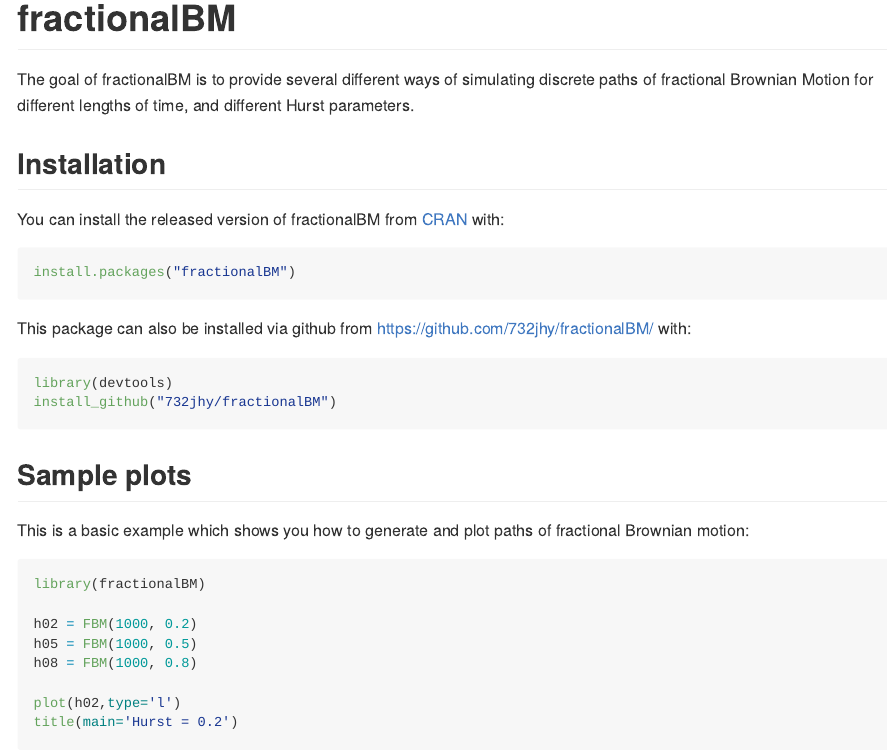
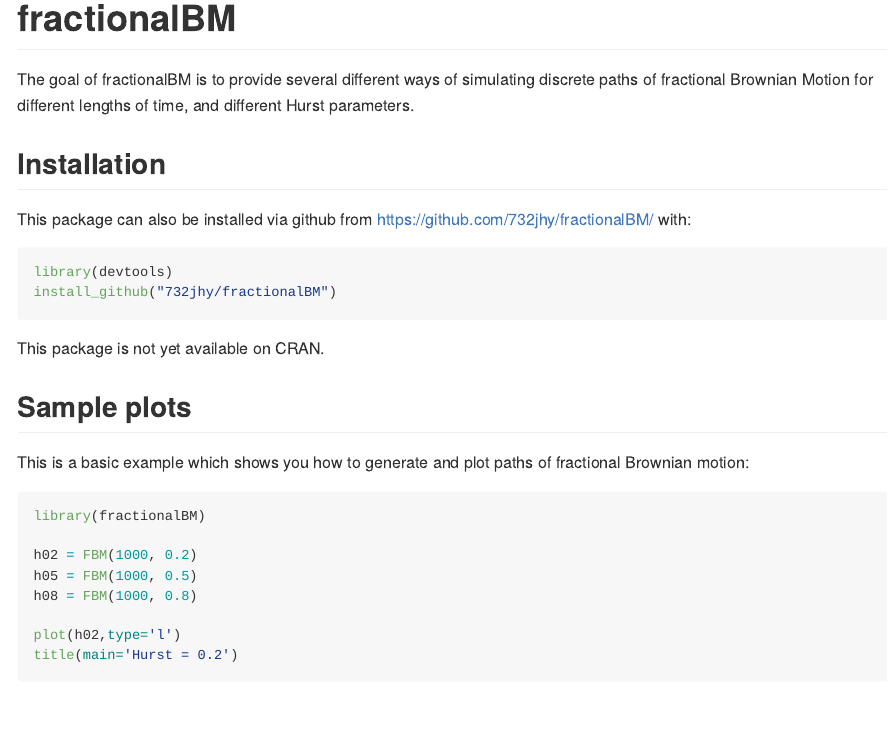
Before and after one commit to 732jhy/fractionalBM, an R Markdown document (README.Rmd): the page in a window 1100 px wide, from its top. Rendered offline with R 4.5, knitr and Pandoc, with nearby package versions; code that draws random numbers runs with fixed seeds of ours.

Commit message:
Update README.Rmd

````diff
--- a/README.Rmd
+++ b/README.Rmd
@@ -22,18 +22,14 @@
 
 ## Installation
 
-You can install the released version of fractionalBM from [CRAN](https://CRAN.R-project.org) with:
-
-``` r
-install.packages("fractionalBM")
-```
-
 This package can also be installed via github from https://github.com/732jhy/fractionalBM/ with:
 
 ```{r}
 library(devtools)
 install_github("732jhy/fractionalBM")
 ```
+
+This package is not yet available on CRAN.
 
 ## Sample plots
 
````
